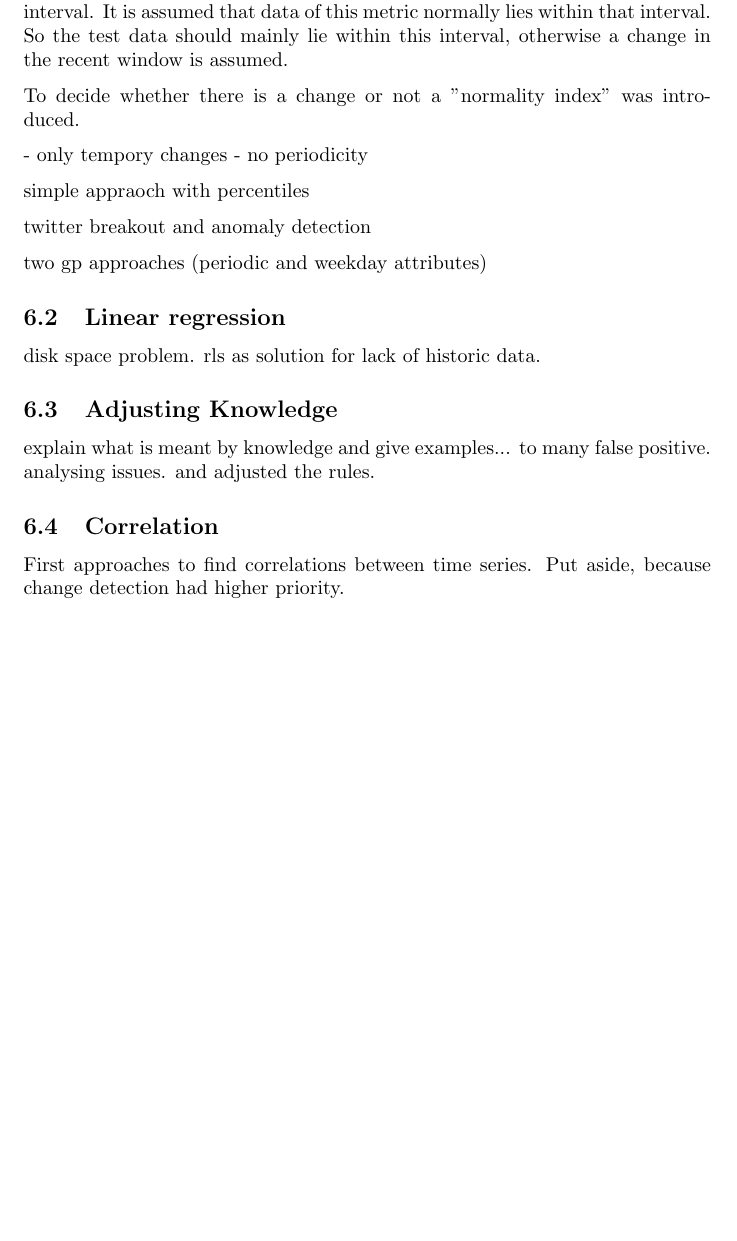
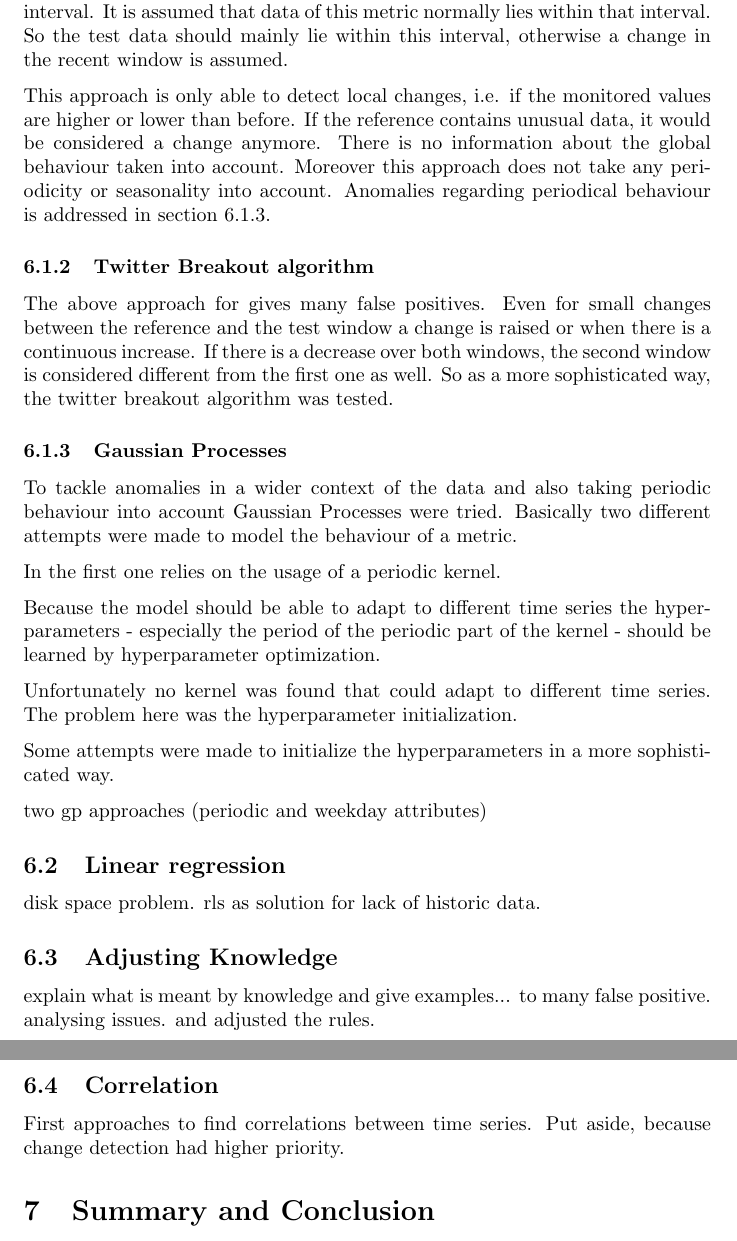
Before and after one commit to stedeck/internship, a LaTeX paper (report/document.tex): part of page 6 of 6 before the commit and two parts of pages 6 and 7 of 7 after it, the two joined at a grey line, cut so that both start at the same text, the shorter picture padded with empty space. Compiled offline with pdfLaTeX.

Commit message:
Continued, mainly structural knickknack

```diff
--- a/report/document.tex
+++ b/report/document.tex
@@ -171,20 +171,68 @@ The 5th and the 95th percentile of the reference data is taken as a confidence i
 It is assumed that data of this metric normally lies within that interval.
 So the test data should mainly lie within this interval, otherwise a change in the recent window is assumed.
 
-To decide whether there is a change or not a "normality index" was introduced.
-%TODO add and descrie normality index
-
-%TODO check windowlengths...
-
-- only tempory changes
-- no periodicity
+%TODO add and describe normality index
+%To decide whether there is a change or not a "normality index" was introduced.
 
 
-simple appraoch with percentiles
+%TODO check windowlengths... and how many values must lie outside the interval to rise a change
 
-twitter breakout and anomaly detection
+% TODO add evaluation
+
+This approach is only able to detect local changes, i.e. if the monitored values are higher or lower than before.
+If the reference contains unusual data, it would be considered a change anymore.
+There is no information about the global behaviour taken into account.
+Moreover this approach does not take any periodicity or seasonality into account.
+Anomalies regarding periodical behaviour is addressed in section \ref{sec:gp}.
+
+\subsubsection{Twitter Breakout algorithm}
+The above approach for gives many false positives.
+Even for small changes between the reference and the test window a change is raised or when there is a continuous increase.
+If there is a decrease over both windows, the second window is considered different from the first one as well.
+So as a more sophisticated way, the twitter breakout algorithm was tested.
+
+
+% TODO find and summarize twitter breakout algorihtm paper
+% TODO describe results, eventually install R kernel again to rerun experiments
+
+% TODO maybe also add twitter anomaly detection
+
+\subsubsection{Gaussian Processes}
+\label{sec:gp}
+
+To tackle anomalies in a wider context of the data and also taking periodic behaviour into account Gaussian Processes were tried.
+Basically two different attempts were made to model the behaviour of a metric.
+
+In the first one relies on the usage of a periodic kernel.
+% TODO describe exact kernel and parameters
+
+Because the model should be able to adapt to different time series the hyperparameters - especially the period of the periodic part of the kernel - should be learned by hyperparameter optimization.
+% TODO describe that I used GPML toolbox method... look into it again to see, what method was used. Also mention that I tried different methods and why I hoped that one works better than the other
+
+% TODO add an working "learned" example
+
+Unfortunately no kernel was found that could adapt to different time series.
+The problem here was the hyperparameter initialization.
+% TODO Explain, what I've done/tried
+
+Some attempts were made to initialize the hyperparameters in a more sophisticated way.
+% TODO describe, what I tried
+
+
+% TODO describe second attempt. More robust, but less flexible...
+
+% TODO made it updateble
+
+% TODO ideas to also add longterm trend
+
+% TODO describe attempt to also detect other than weekly patterns
+
+% TODO somewhere add which frameworks I've used (gpml toolbox and weka)
+
+% TODO try to add complexity... O(n) stuff
 
 two gp approaches (periodic and weekday attributes)
+% TODO somewhere add advantage that it takes noise into account and other advantages... need to motivate the usage of gp somehow... also like bayes... xD
 
 \subsection{Linear regression}
 disk space problem. rls as solution for lack of historic data.
@@ -195,5 +243,6 @@ explain what is meant by knowledge and give examples... to many false positive.
 \subsection{Correlation}
 First approaches to find correlations between time series. Put aside, because change detection had higher priority.
 
+\section{Summary and Conclusion}
 
 \end{document}
```
Also changed, not shown: report/document.pdf, report/document.tex (2 more changed lines).
